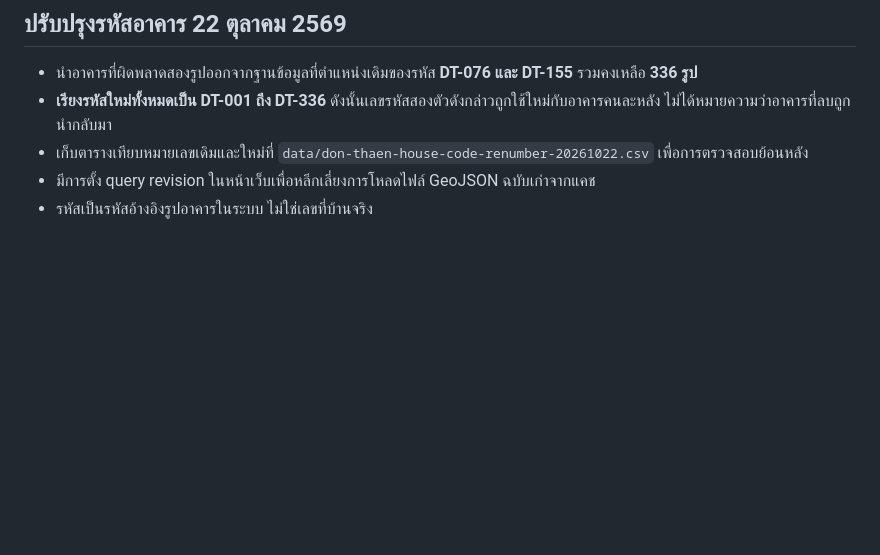
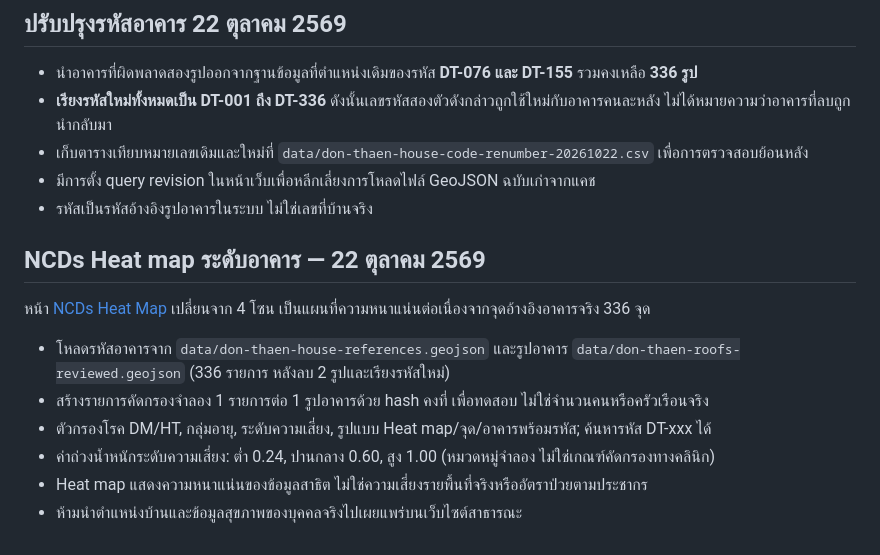
Before and after one commit to pongstron5kanna-creator/disease-surveillance-dashboard, a Markdown page: README.md, the part around the change. Drawn GitHub-style; blank space fills up the shorter version.

Commit message:
Document building-linked synthetic NCD heatmap and privacy guidance

```diff
--- a/README.md
+++ b/README.md
@@ -116,3 +116,14 @@ Geojson.io เป็นเครื่องมือแก้ไข GeoJSON ไ
 - เก็บตารางเทียบหมายเลขเดิมและใหม่ที่ `data/don-thaen-house-code-renumber-20261022.csv` เพื่อการตรวจสอบย้อนหลัง
 - มีการตั้ง query revision ในหน้าเว็บเพื่อหลีกเลี่ยงการโหลดไฟล์ GeoJSON ฉบับเก่าจากแคช
 - รหัสเป็นรหัสอ้างอิงรูปอาคารในระบบ ไม่ใช่เลขที่บ้านจริง
+
+## NCDs Heat map ระดับอาคาร — 22 ตุลาคม 2569
+
+หน้า [NCDs Heat Map](https://pongstron5kanna-creator.github.io/disease-surveillance-dashboard/ncd-risk-mapping.html) เปลี่ยนจาก 4 โซน เป็นแผนที่ความหนาแน่นต่อเนื่องจากจุดอ้างอิงอาคารจริง 336 จุด
+
+- โหลดรหัสอาคารจาก `data/don-thaen-house-references.geojson` และรูปอาคาร `data/don-thaen-roofs-reviewed.geojson` (336 รายการ หลังลบ 2 รูปและเรียงรหัสใหม่)
+- สร้างรายการคัดกรองจำลอง 1 รายการต่อ 1 รูปอาคารด้วย hash คงที่ เพื่อทดสอบ ไม่ใช่จำนวนคนหรือครัวเรือนจริง
+- ตัวกรองโรค DM/HT, กลุ่มอายุ, ระดับความเสี่ยง, รูปแบบ Heat map/จุด/อาคารพร้อมรหัส; ค้นหารหัส DT-xxx ได้
+- ค่าถ่วงน้ำหนักระดับความเสี่ยง: ต่ำ 0.24, ปานกลาง 0.60, สูง 1.00 (หมวดหมู่จำลอง ไม่ใช่เกณฑ์คัดกรองทางคลินิก)
+- Heat map แสดงความหนาแน่นของข้อมูลสาธิต ไม่ใช่ความเสี่ยงรายพื้นที่จริงหรืออัตราป่วยตามประชากร
+- ห้ามนำตำแหน่งบ้านและข้อมูลสุขภาพของบุคคลจริงไปเผยแพร่บนเว็บไซต์สาธารณะ
```
